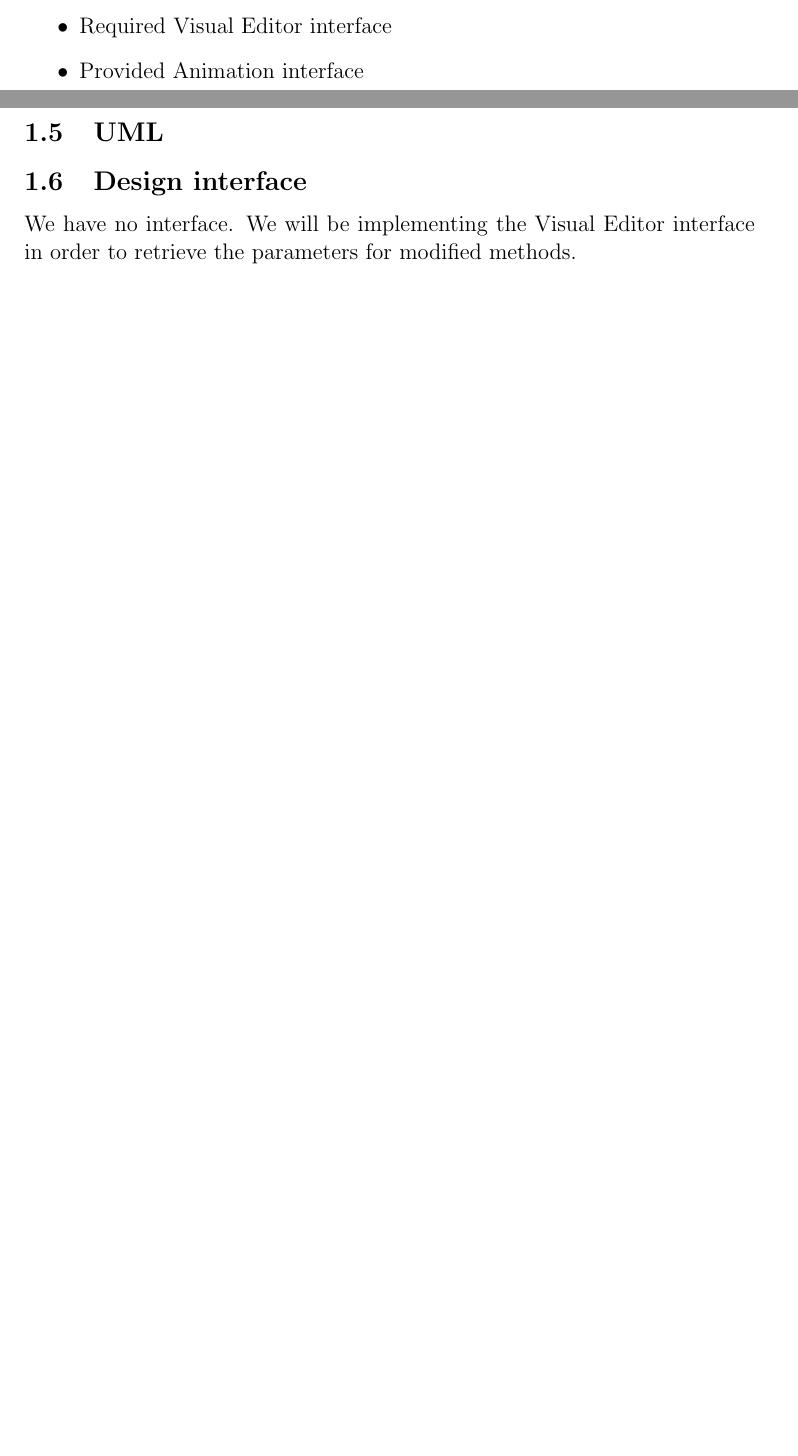
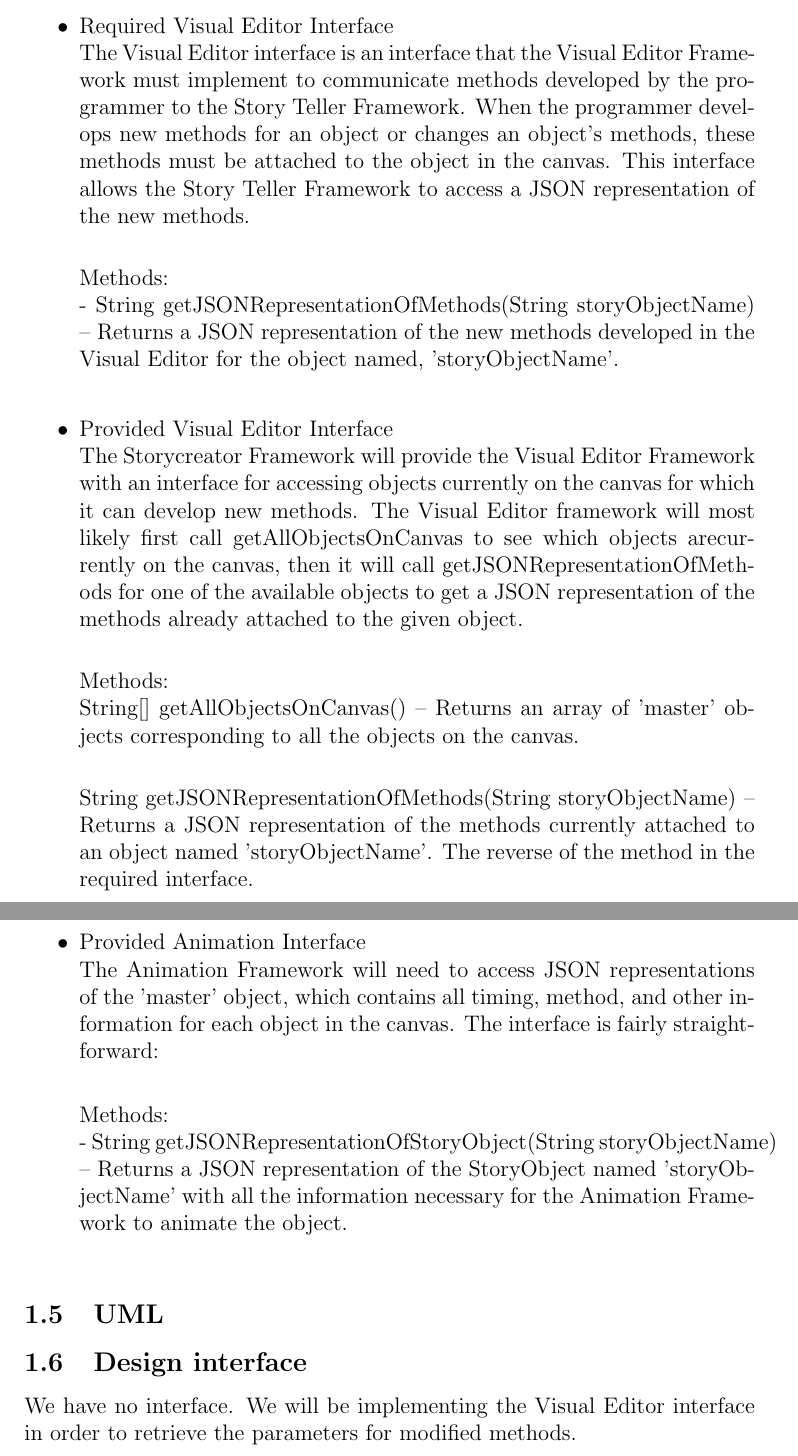
Before and after one commit to kcanfieldpugetsound/edith, a LaTeX document (StoryCreator_IntermediateReport.tex): two parts of pages 3 and 4 of 5 before the commit and two parts of pages 5 and 6 of 7 after it, joined at a grey line, cut so that both start at the same text, the shorter picture padded with empty space. Compiled offline with pdfLaTeX.

Commit message:
Adds formal spec section and expands the code flow section.

```diff
--- a/StoryCreator_IntermediateReport.tex
+++ b/StoryCreator_IntermediateReport.tex
@@ -59,8 +64,6 @@ The Story Creator module will implement an interface for the Visual Editor modul
 We chose to use this architecture so that we would be able to easily retrieve the objects from the Sharing Framework as well as the methods that the objects can use.  It will then be very simple to combine the objects taken from the Sharing Framework interface and combine it with the storyteller modified methods that the Visual Editor interface will provide.
 %----------------------------------------------
 
+%% Indents aren't working! I'll take a look later... -BR
 \subsection{Detailed formal spec}
 \begin{itemize}
-	\item Required Sharing Framework interface
-	\item Required Visual Editor interface
-	\item Provided Animation interface
@@ -67,3 +91,23 @@ We chose to use this architecture so that we would be able to easily retrieve th
+	\item Required Visual Editor Interface \\
+	The Visual Editor interface is an interface that the Visual Editor Framework must implement to communicate methods developed by the programmer to the Story Teller Framework. When the programmer develops new methods for an object or changes an object's methods, these methods must be attached to the object in the canvas. This interface allows the Story Teller Framework to access a JSON representation of the new methods. \\
+
+	Methods: \\
+	\indent - String getJSONRepresentationOfMethods(String storyObjectName) -- Returns a JSON representation of the new methods developed in the Visual Editor for the object named, 'storyObjectName'. \\
+
+	\item Provided Visual Editor Interface \\
+	The Storycreator Framework will provide the Visual Editor Framework with an interface for accessing objects currently on the canvas for which it can develop new methods. The Visual Editor framework will most likely first call getAllObjectsOnCanvas to see which objects arecurrently on the canvas, then it will call getJSONRepresentationOfMethods for one of the available objects to get a JSON representation of the methods already attached to the given object.  \\
+
+	Methods: \\
+	\indent String[] getAllObjectsOnCanvas() -- Returns an array of 'master' objects corresponding to all the objects on the canvas. \\
+
+	\indent 	 String getJSONRepresentationOfMethods(String storyObjectName) -- Returns a JSON representation of the methods currently attached to an object named 'storyObjectName'. The reverse of the method in the required interface. \\
+
+	\item Provided Animation Interface \\
+	The Animation Framework will need to access JSON representations of the 'master' object, which contains all timing, method, and other information for each object in the canvas. The interface is fairly straightforward: \\
+
+	Methods: \\
+	\indent - String getJSONRepresentationOfStoryObject(String storyObjectName) -- Returns a JSON representation of the StoryObject named 'storyObjectName' with all the information necessary for the Animation Framework to animate the object. \\
+
 \end{itemize}
 \subsection{UML}
 
```
Also changed, not shown: StoryCreator_IntermediateReport.pdf, StoryCreator_IntermediateReport.tex (34 more changed lines), 1 other file.
